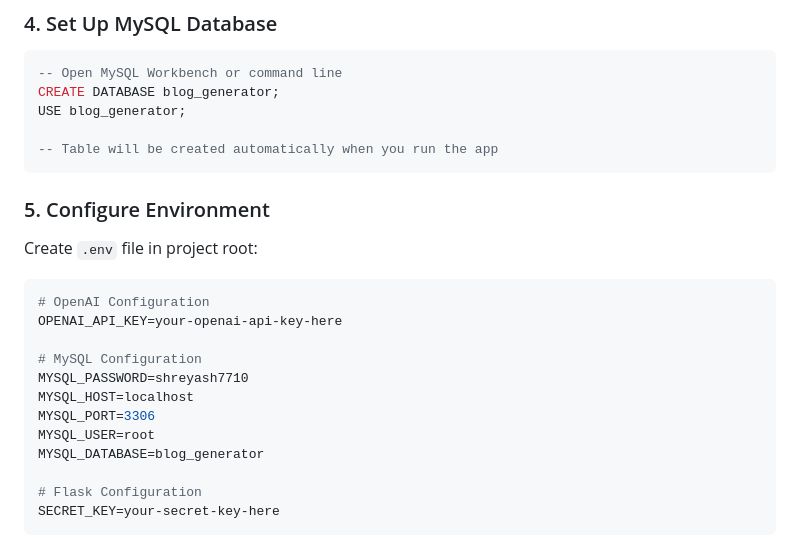
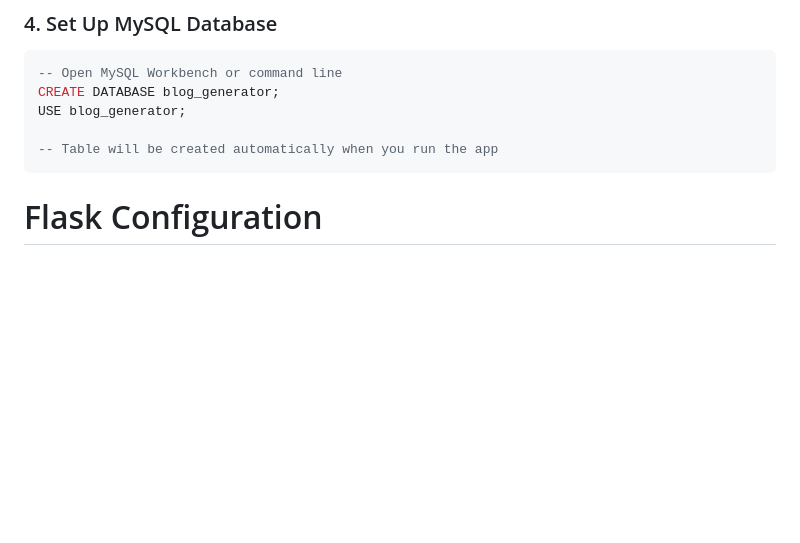
Before and after one commit to ShreyashPatil530/AI-Blog-Generator-project, a Markdown page: README.md, the part around the change. Rendered like a GitHub page; blank space fills up the shorter version.

````diff
--- a/README.md
+++ b/README.md
@@ -98,18 +98,6 @@ USE blog_generator;
 -- Table will be created automatically when you run the app
 ```
 
-### 5. Configure Environment
-Create `.env` file in project root:
-```env
-# OpenAI Configuration
-OPENAI_API_KEY=your-openai-api-key-here
-
-# MySQL Configuration
-MYSQL_PASSWORD=shreyash7710
-MYSQL_HOST=localhost
-MYSQL_PORT=3306
-MYSQL_USER=root
-MYSQL_DATABASE=blog_generator
 
 # Flask Configuration
 SECRET_KEY=your-secret-key-here
````
